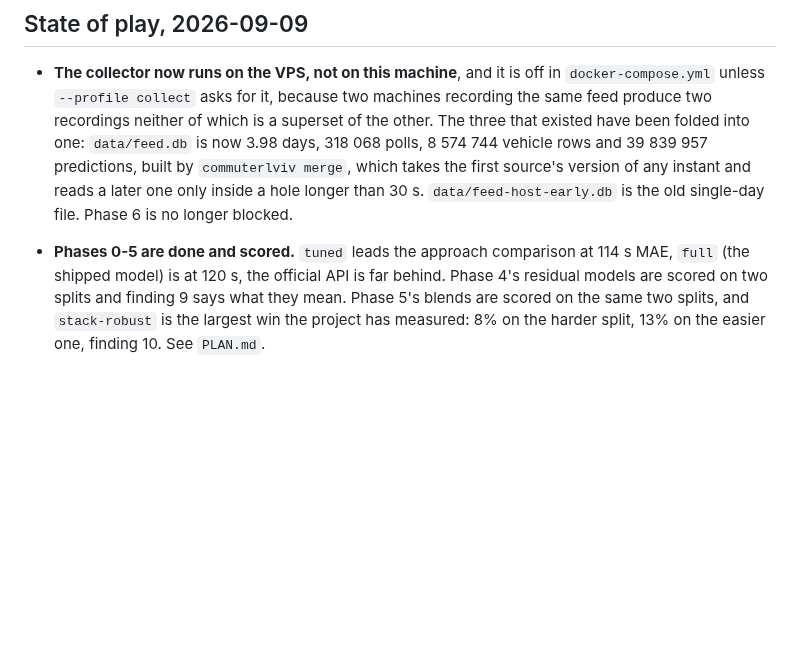
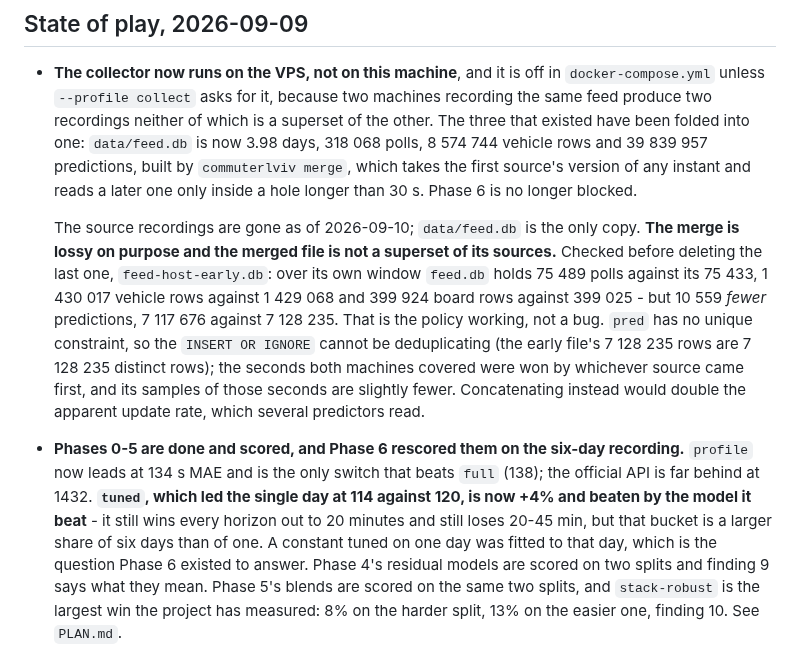
Before and after one commit to rhusiev/CommuterLviv, a Markdown page: HANDOFF.md, the part around the change. GitHub-like rendering; blank space fills up the shorter version.

Commit message:
Delete the source recordings, and say what the merge costs
`data/feed.db` is the only copy now. Checked first: over the early
file's window the merged file has more polls, vehicle rows and board
rows but 10 559 fewer predictions. That is the merge policy - the
seconds both machines covered go to whichever source came first - not
a bug, and `pred` has no unique constraint so it cannot be dedup.

Also corrects the summary that still had `tuned` leading at 114 s.

Co-Authored-By: Claude Opus 5 <noreply@anthropic.com>

```diff
--- a/HANDOFF.md
+++ b/HANDOFF.md
@@ -47,11 +47,27 @@ which of its parts are carrying it.
   `data/feed.db` is now 3.98 days, 318 068 polls, 8 574 744 vehicle rows and
   39 839 957 predictions, built by `commuterlviv merge`, which takes the first
   source's version of any instant and reads a later one only inside a hole
-  longer than 30 s. `data/feed-host-early.db` is the old single-day file.
-  Phase 6 is no longer blocked.
-- **Phases 0-5 are done and scored.** `tuned` leads the approach comparison at
-  114 s MAE, `full` (the shipped model) is at 120 s, the official API is far
-  behind. Phase 4's residual models are scored on two splits and finding 9 says
+  longer than 30 s. Phase 6 is no longer blocked.
+
+  The source recordings are gone as of 2026-09-10; `data/feed.db` is the only
+  copy. **The merge is lossy on purpose and the merged file is not a superset of
+  its sources.** Checked before deleting the last one, `feed-host-early.db`: over
+  its own window `feed.db` holds 75 489 polls against its 75 433, 1 430 017
+  vehicle rows against 1 429 068 and 399 924 board rows against 399 025 - but
+  10 559 *fewer* predictions, 7 117 676 against 7 128 235. That is the policy
+  working, not a bug. `pred` has no unique constraint, so the `INSERT OR IGNORE`
+  cannot be deduplicating (the early file's 7 128 235 rows are 7 128 235
+  distinct rows); the seconds both machines covered were won by whichever source
+  came first, and its samples of those seconds are slightly fewer. Concatenating
+  instead would double the apparent update rate, which several predictors read.
+- **Phases 0-5 are done and scored, and Phase 6 rescored them on the six-day
+  recording.** `profile` now leads at 134 s MAE and is the only switch that beats
+  `full` (138); the official API is far behind at 1432. **`tuned`, which led the
+  single day at 114 against 120, is now +4% and beaten by the model it beat** -
+  it still wins every horizon out to 20 minutes and still loses 20-45 min, but
+  that bucket is a larger share of six days than of one. A constant tuned on one
+  day was fitted to that day, which is the question Phase 6 existed to answer.
+  Phase 4's residual models are scored on two splits and finding 9 says
   what they mean. Phase 5's blends are scored on the same two splits, and
   `stack-robust` is the largest win the project has measured: 8% on the harder
   split, 13% on the easier one, finding 10. See `PLAN.md`.
```
